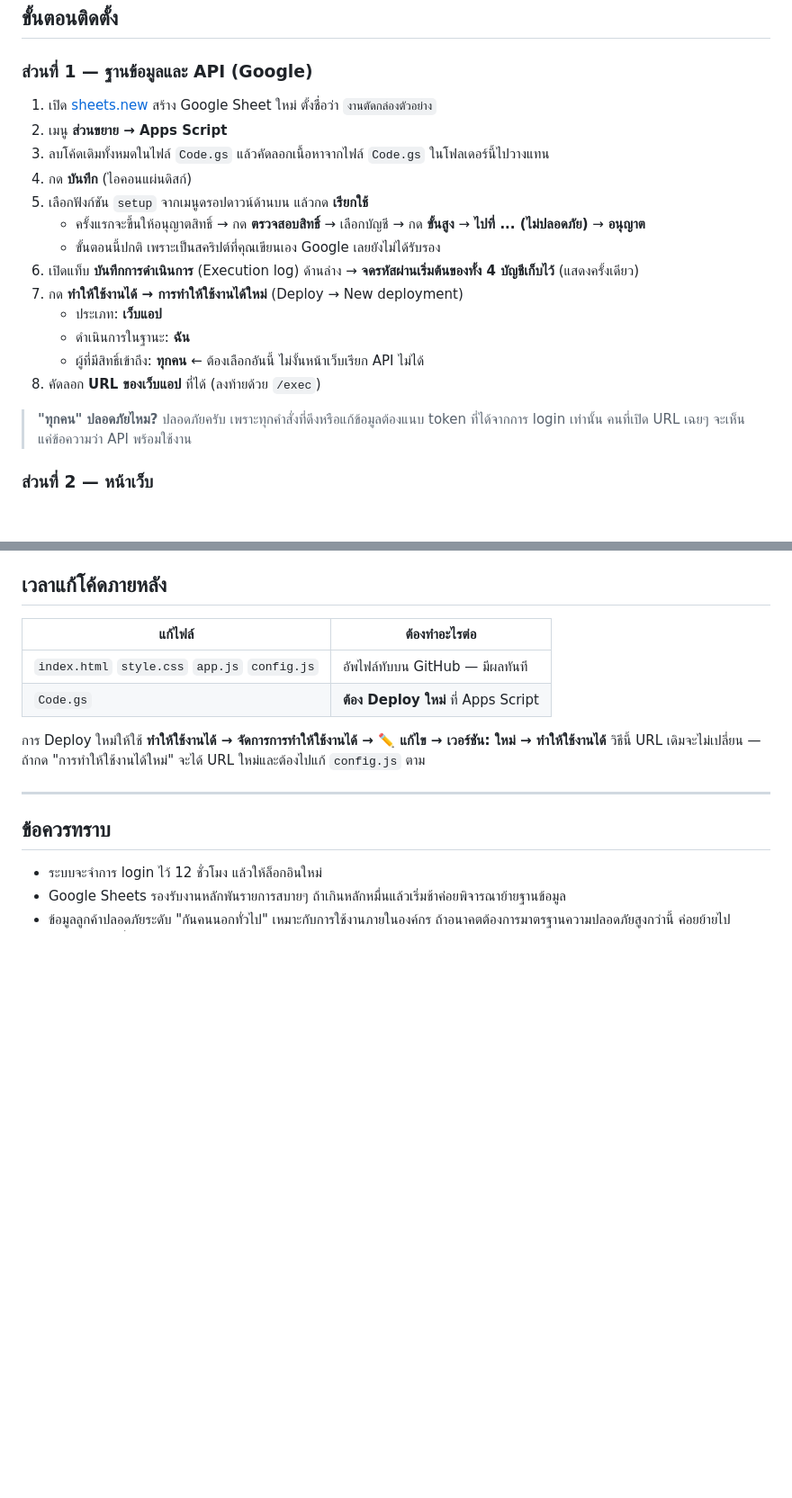
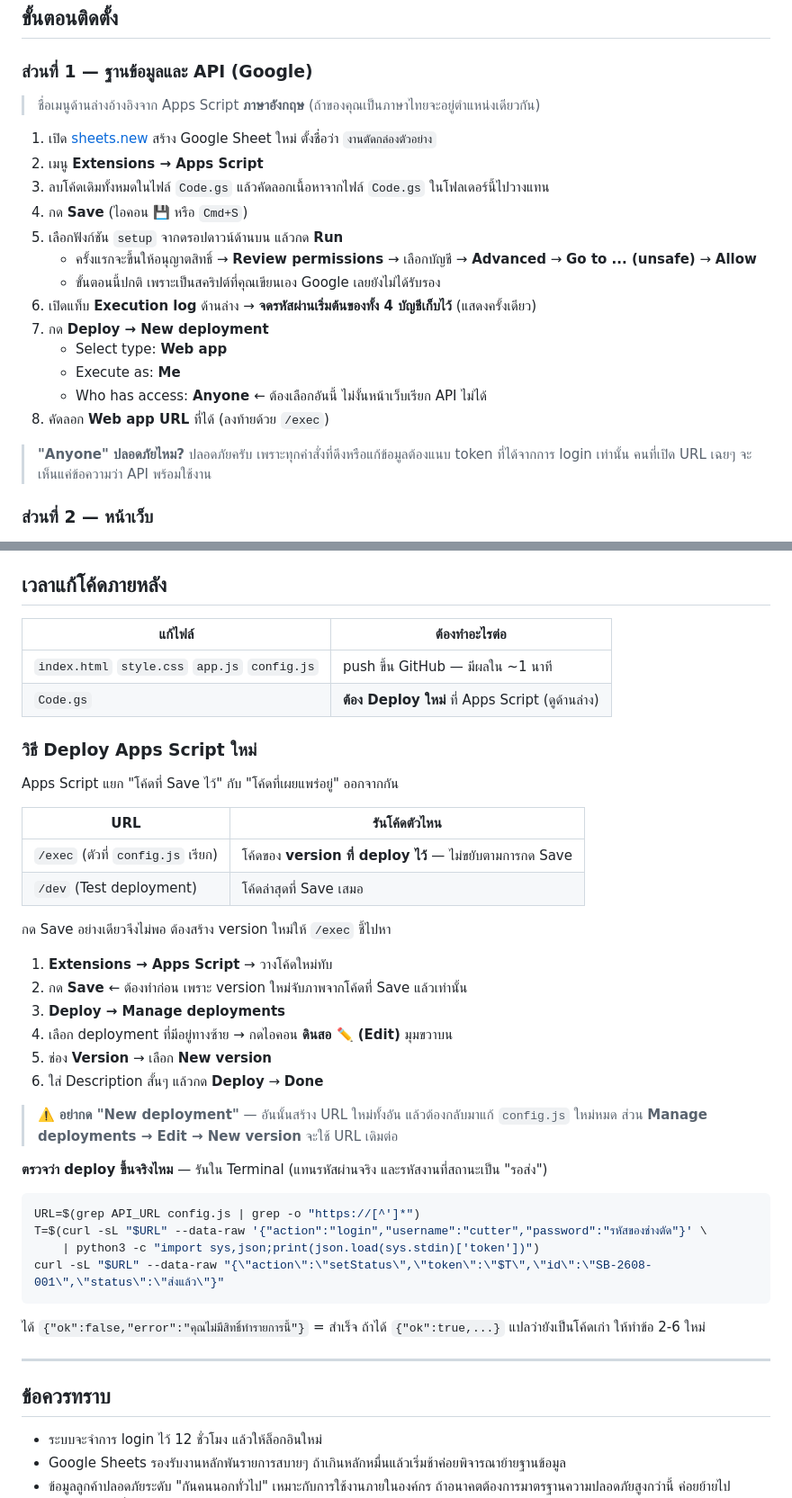
Before and after one commit to tcrbsamplecutter-sys/tracking-status, a Markdown page: README.md, 2 parts joined by grey strips. Shown at 90% size. Drawn GitHub-style; blank space fills up the shorter version.

Commit message:
Use English Apps Script menu labels and expand redeploy guide
UI ของ Apps Script ฝั่งผู้ใช้เป็นภาษาอังกฤษ จึงเปลี่ยนชื่อเมนูในคู่มือให้ตรงกัน
และเพิ่มคำอธิบายว่าทำไม Save อย่างเดียวไม่พอ (/exec ยึดตาม version ที่ deploy)

Co-Authored-By: Claude Opus 5 <noreply@anthropic.com>

````diff
--- a/README.md
+++ b/README.md
@@ -24,21 +24,23 @@
 
 ### ส่วนที่ 1 — ฐานข้อมูลและ API (Google)
 
+> ชื่อเมนูด้านล่างอ้างอิงจาก Apps Script **ภาษาอังกฤษ** (ถ้าของคุณเป็นภาษาไทยจะอยู่ตำแหน่งเดียวกัน)
+
 1. เปิด [sheets.new](https://sheets.new) สร้าง Google Sheet ใหม่ ตั้งชื่อว่า `งานตัดกล่องตัวอย่าง`
-2. เมนู **ส่วนขยาย → Apps Script**
+2. เมนู **Extensions → Apps Script**
 3. ลบโค้ดเดิมทั้งหมดในไฟล์ `Code.gs` แล้วคัดลอกเนื้อหาจากไฟล์ `Code.gs` ในโฟลเดอร์นี้ไปวางแทน
-4. กด **บันทึก** (ไอคอนแผ่นดิสก์)
-5. เลือกฟังก์ชัน `setup` จากเมนูดรอปดาวน์ด้านบน แล้วกด **เรียกใช้**
-   - ครั้งแรกจะขึ้นให้อนุญาตสิทธิ์ → กด **ตรวจสอบสิทธิ์** → เลือกบัญชี → กด **ขั้นสูง** → **ไปที่ ... (ไม่ปลอดภัย)** → **อนุญาต**
+4. กด **Save** (ไอคอน 💾 หรือ `Cmd+S`)
+5. เลือกฟังก์ชัน `setup` จากดรอปดาวน์ด้านบน แล้วกด **Run**
+   - ครั้งแรกจะขึ้นให้อนุญาตสิทธิ์ → **Review permissions** → เลือกบัญชี → **Advanced** → **Go to ... (unsafe)** → **Allow**
    - ขั้นตอนนี้ปกติ เพราะเป็นสคริปต์ที่คุณเขียนเอง Google เลยยังไม่ได้รับรอง
-6. เปิดแท็บ **บันทึกการดำเนินการ** (Execution log) ด้านล่าง → **จดรหัสผ่านเริ่มต้นของทั้ง 4 บัญชีเก็บไว้** (แสดงครั้งเดียว)
-7. กด **ทำให้ใช้งานได้ → การทำให้ใช้งานได้ใหม่** (Deploy → New deployment)
-   - ประเภท: **เว็บแอป**
-   - ดำเนินการในฐานะ: **ฉัน**
-   - ผู้ที่มีสิทธิ์เข้าถึง: **ทุกคน** ← ต้องเลือกอันนี้ ไม่งั้นหน้าเว็บเรียก API ไม่ได้
-8. คัดลอก **URL ของเว็บแอป** ที่ได้ (ลงท้ายด้วย `/exec`)
+6. เปิดแท็บ **Execution log** ด้านล่าง → **จดรหัสผ่านเริ่มต้นของทั้ง 4 บัญชีเก็บไว้** (แสดงครั้งเดียว)
+7. กด **Deploy → New deployment**
+   - Select type: **Web app**
+   - Execute as: **Me**
+   - Who has access: **Anyone** ← ต้องเลือกอันนี้ ไม่งั้นหน้าเว็บเรียก API ไม่ได้
+8. คัดลอก **Web app URL** ที่ได้ (ลงท้ายด้วย `/exec`)
 
-> **"ทุกคน" ปลอดภัยไหม?** ปลอดภัยครับ เพราะทุกคำสั่งที่ดึงหรือแก้ข้อมูลต้องแนบ token
+> **"Anyone" ปลอดภัยไหม?** ปลอดภัยครับ เพราะทุกคำสั่งที่ดึงหรือแก้ข้อมูลต้องแนบ token
 > ที่ได้จากการ login เท่านั้น คนที่เปิด URL เฉยๆ จะเห็นแค่ข้อความว่า API พร้อมใช้งาน
 
 ### ส่วนที่ 2 — หน้าเว็บ
@@ -126,11 +128,41 @@ Sheet จะมี 3 แท็บ
 
 | แก้ไฟล์ | ต้องทำอะไรต่อ |
 |---|---|
-| `index.html` `style.css` `app.js` `config.js` | อัพไฟล์ทับบน GitHub — มีผลทันที |
-| `Code.gs` | **ต้อง Deploy ใหม่** ที่ Apps Script |
+| `index.html` `style.css` `app.js` `config.js` | push ขึ้น GitHub — มีผลใน ~1 นาที |
+| `Code.gs` | **ต้อง Deploy ใหม่** ที่ Apps Script (ดูด้านล่าง) |
 
-การ Deploy ใหม่ให้ใช้ **ทำให้ใช้งานได้ → จัดการการทำให้ใช้งานได้ → ✏️ แก้ไข → เวอร์ชัน: ใหม่ → ทำให้ใช้งานได้**
-วิธีนี้ URL เดิมจะไม่เปลี่ยน — ถ้ากด "การทำให้ใช้งานได้ใหม่" จะได้ URL ใหม่และต้องไปแก้ `config.js` ตาม
+### วิธี Deploy Apps Script ใหม่
+
+Apps Script แยก "โค้ดที่ Save ไว้" กับ "โค้ดที่เผยแพร่อยู่" ออกจากกัน
+
+| URL | รันโค้ดตัวไหน |
+|---|---|
+| `/exec` (ตัวที่ `config.js` เรียก) | โค้ดของ **version ที่ deploy ไว้** — ไม่ขยับตามการกด Save |
+| `/dev` (Test deployment) | โค้ดล่าสุดที่ Save เสมอ |
+
+กด Save อย่างเดียวจึงไม่พอ ต้องสร้าง version ใหม่ให้ `/exec` ชี้ไปหา
+
+1. **Extensions → Apps Script** → วางโค้ดใหม่ทับ
+2. กด **Save** ← ต้องทำก่อน เพราะ version ใหม่จับภาพจากโค้ดที่ Save แล้วเท่านั้น
+3. **Deploy → Manage deployments**
+4. เลือก deployment ที่มีอยู่ทางซ้าย → กดไอคอน **ดินสอ ✏️ (Edit)** มุมขวาบน
+5. ช่อง **Version** → เลือก **New version**
+6. ใส่ Description สั้นๆ แล้วกด **Deploy** → **Done**
+
+> ⚠️ **อย่ากด "New deployment"** — อันนั้นสร้าง URL ใหม่ทั้งอัน แล้วต้องกลับมาแก้ `config.js` ใหม่หมด
+> ส่วน **Manage deployments → Edit → New version** จะใช้ URL เดิมต่อ
+
+**ตรวจว่า deploy ขึ้นจริงไหม** — รันใน Terminal (แทนรหัสผ่านจริง และรหัสงานที่สถานะเป็น "รอส่ง")
+
+```bash
+URL=$(grep API_URL config.js | grep -o "https://[^']*")
+T=$(curl -sL "$URL" --data-raw '{"action":"login","username":"cutter","password":"รหัสของช่างตัด"}' \
+    | python3 -c "import sys,json;print(json.load(sys.stdin)['token'])")
+curl -sL "$URL" --data-raw "{\"action\":\"setStatus\",\"token\":\"$T\",\"id\":\"SB-2608-001\",\"status\":\"ส่งแล้ว\"}"
+```
+
+ได้ `{"ok":false,"error":"คุณไม่มีสิทธิ์ทำรายการนี้"}` = สำเร็จ
+ถ้าได้ `{"ok":true,...}` แปลว่ายังเป็นโค้ดเก่า ให้ทำข้อ 2-6 ใหม่
 
 ---
 
````
